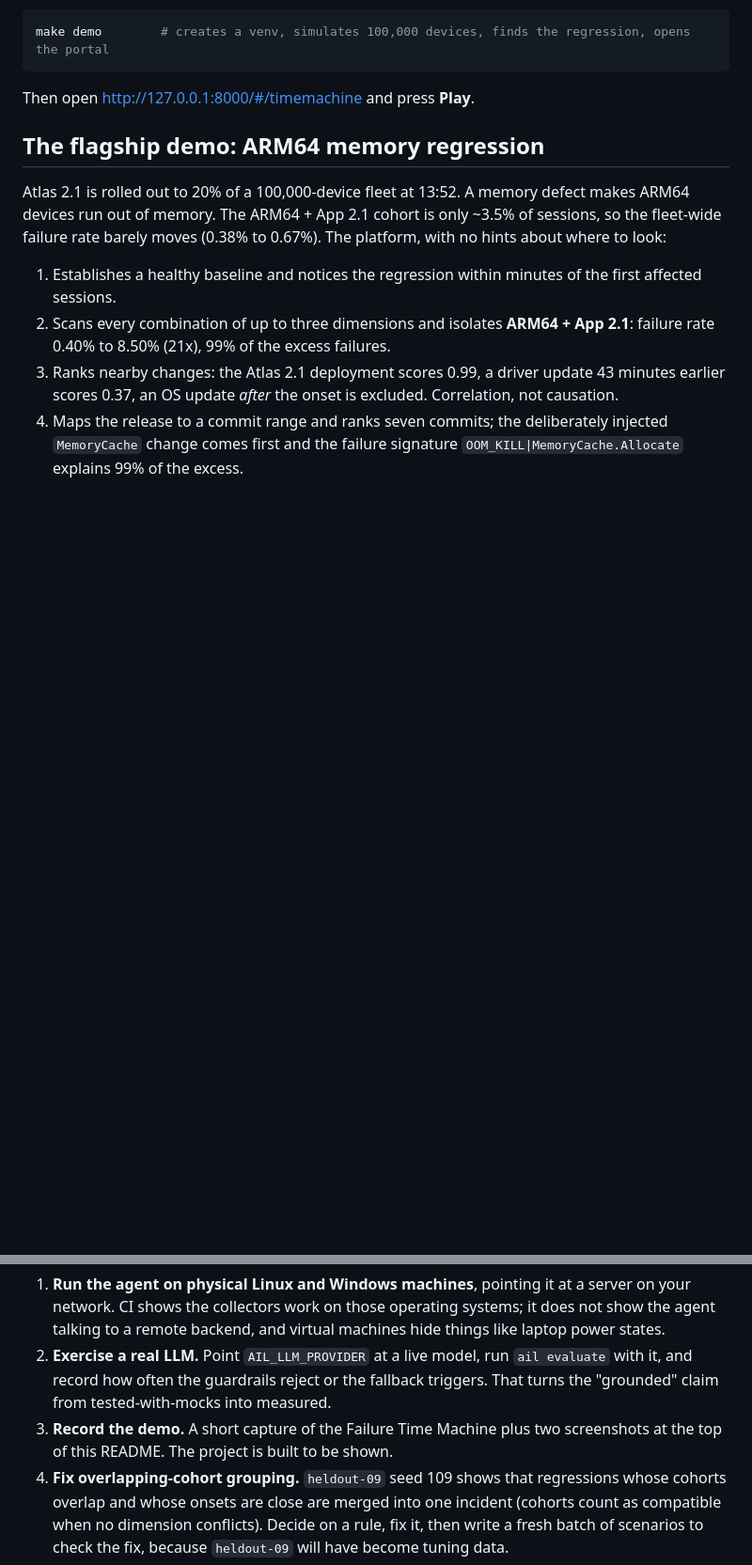
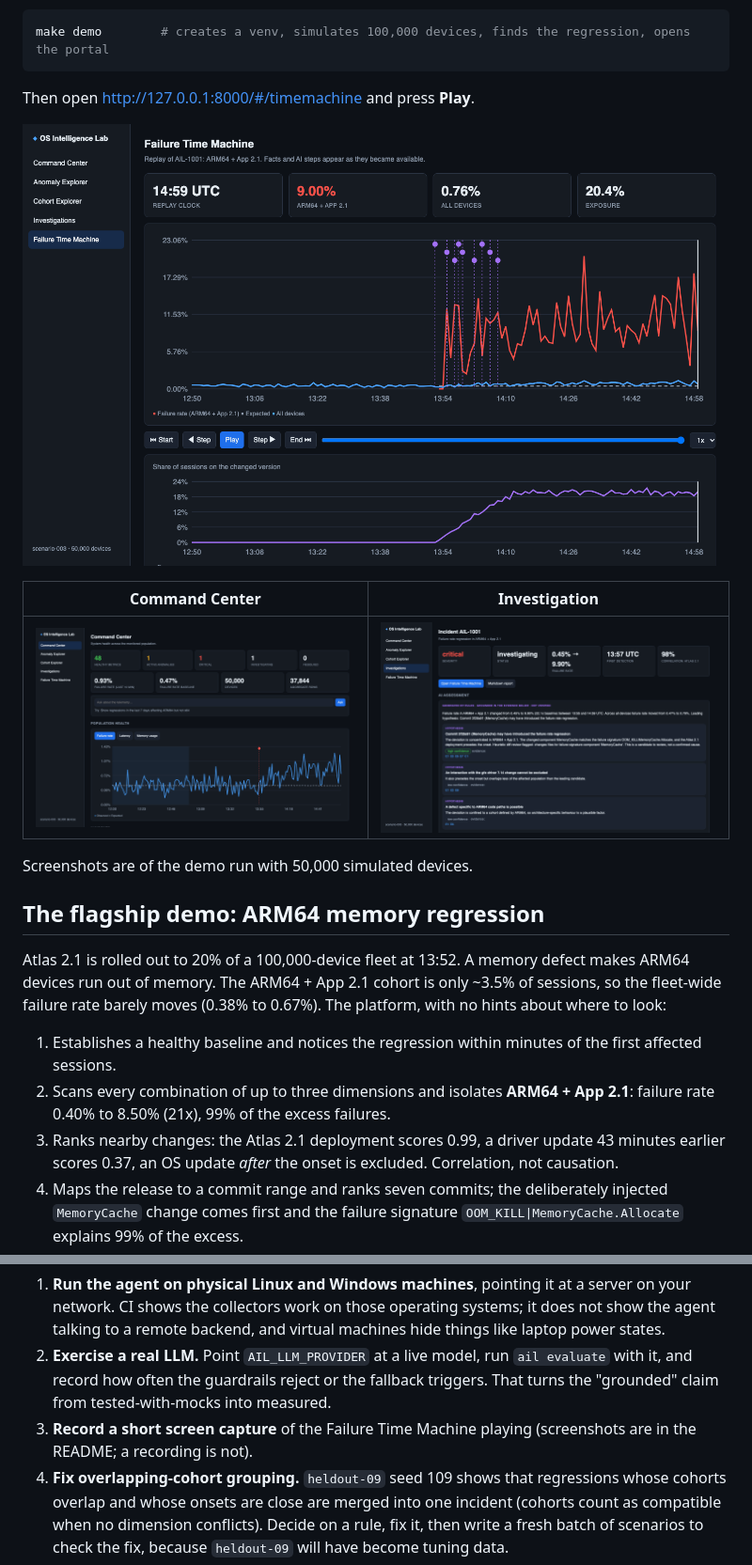
Before and after one commit to michaelnwanna/os-inteligence-lab, a Markdown page: README.md, 2 parts joined by grey strips. Shown at 94% size. GitHub-like rendering; pictures changed too: docs/images/command-center.png (added), docs/images/investigation.png (added), docs/images/time-machine.png (added); blank space fills up the shorter version.

Commit message:
Add portal screenshots to the README

````diff
--- a/README.md
+++ b/README.md
@@ -13,6 +13,14 @@ make demo        # creates a venv, simulates 100,000 devices, finds the regressi
 ```
 
 Then open <http://127.0.0.1:8000/#/timemachine> and press **Play**.
+
+![Failure Time Machine replaying the ARM64 + App 2.1 incident](docs/images/time-machine.png)
+
+| Command Center | Investigation |
+|---|---|
+| ![Command Center](docs/images/command-center.png) | ![Incident AIL-1001](docs/images/investigation.png) |
+
+Screenshots are of the demo run with 50,000 simulated devices.
 
 ## The flagship demo: ARM64 memory regression
 
@@ -164,7 +172,7 @@ Ordered by value for the least effort. Already done: CI matrix for the agent on
 
 1. **Run the agent on physical Linux and Windows machines**, pointing it at a server on your network. CI shows the collectors work on those operating systems; it does not show the agent talking to a remote backend, and virtual machines hide things like laptop power states.
 2. **Exercise a real LLM.** Point `AIL_LLM_PROVIDER` at a live model, run `ail evaluate` with it, and record how often the guardrails reject or the fallback triggers. That turns the "grounded" claim from tested-with-mocks into measured.
-3. **Record the demo.** A short capture of the Failure Time Machine plus two screenshots at the top of this README. The project is built to be shown.
+3. **Record a short screen capture** of the Failure Time Machine playing (screenshots are in the README; a recording is not).
 4. **Fix overlapping-cohort grouping.** `heldout-09` seed 109 shows that regressions whose cohorts overlap and whose onsets are close are merged into one incident (cohorts count as compatible when no dimension conflicts). Decide on a rule, fix it, then write a fresh batch of scenarios to check the fix, because `heldout-09` will have become tuning data.
 5. **Handle a regression present from the start.** Re-baselining solves recurrence, but a baseline that already contains the problem hides it. Compare against peer cohorts or a previous release's baseline, and add a seasonal (daily/weekly) baseline for long-running fleets. This also unlocks forecast-based detection and anomaly clustering from Phase 9.
 6. **Finish Phase 6.** GitHub App or OAuth instead of a personal token, a repository picker in the portal, and LLM-assisted reading of the top candidate diffs (still validated against the evidence).
````
